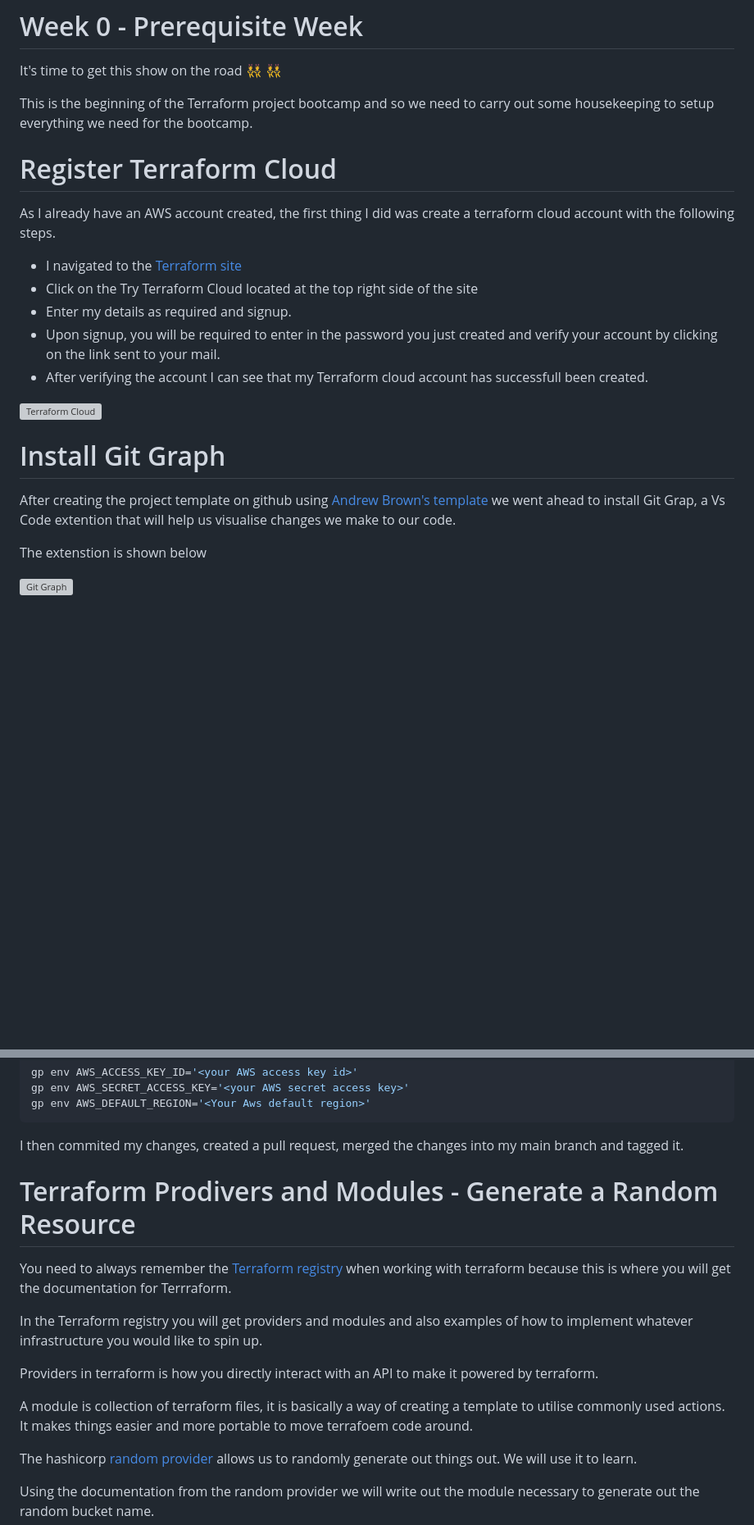
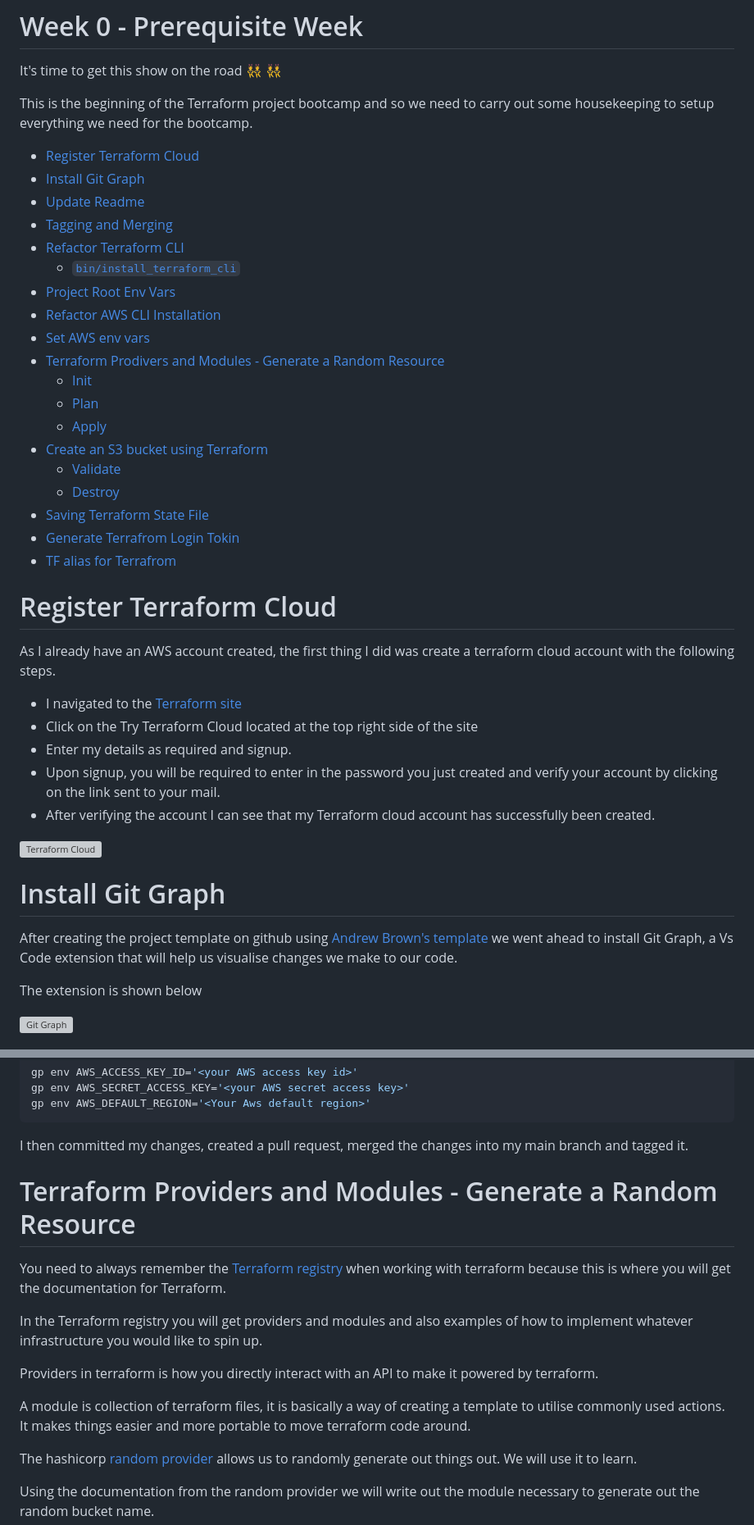
Before and after one commit to ChigozieCO/terraform-beginner-bootcamp-2023, a Markdown page: journal/week0.md, 2 parts joined by grey strips. Shown: that part at 82% size. GitHub-like rendering; blank space fills up the shorter version; grey boxes are pictures that could not be loaded.

Commit message:
#22 Add table of content to week0.md

````diff
--- a/journal/week0.md
+++ b/journal/week0.md
@@ -3,6 +3,26 @@
 It's time to get this show on the road :dancers: :dancers:
 
 This is the beginning of the Terraform project bootcamp and so we need to carry out some housekeeping to setup everything we need for the bootcamp.
+
+- [Register Terraform Cloud](#register-terraform-cloud)
+- [Install Git Graph](#install-git-graph)
+- [Update Readme](#update-readme)
+- [Tagging and Merging](#tagging-and-merging)
+- [Refactor Terraform CLI](#refactor-terraform-cli)
+    + [`bin/install_terraform_cli`](#-bin-install-terraform-cli-)
+- [Project Root Env Vars](#project-root-env-vars)
+- [Refactor AWS CLI Installation](#refactor-aws-cli-installation)
+- [Set AWS env vars](#set-aws-env-vars)
+- [Terraform Prodivers and Modules - Generate a Random Resource](#terraform-prodivers-and-modules---generate-a-random-resource)
+    + [Init](#init)
+    + [Plan](#plan)
+    + [Apply](#apply)
+- [Create an S3 bucket using Terraform](#create-an-s3-bucket-using-terraform)
+    + [Validate](#validate)
+    + [Destroy](#destroy)
+- [Saving Terraform State File](#saving-terraform-state-file)
+- [Generate Terrafrom Login Tokin](#generate-terrafrom-login-tokin)
+- [TF alias for Terrafrom](#tf-alias-for-terrafrom)
 
 # Register Terraform Cloud
 
@@ -12,16 +32,16 @@ As I already have an AWS account created, the first thing I did was create a ter
 - Click on the Try Terraform Cloud located at the top right side of the site
 - Enter my details as required and signup.
 - Upon signup, you will be required to enter in the password you just created and verify your account by clicking on the link sent to your mail.
-- After verifying the account I can see that my Terraform cloud account has successfull been created.
+- After verifying the account I can see that my Terraform cloud account has successfully been created.
 
 ![Terraform Cloud](https://github.com/ChigozieCO/terraform-beginner-bootcamp-2023/assets/107365067/27a5abcc-1da2-4561-8930-c2cba22f2e8d)
 
 
 # Install Git Graph
 
-After creating the project template on github using [Andrew Brown's template](https://github.com/ExamProCo/terraform-beginner-bootcamp-2023) we went ahead to install Git Grap, a Vs Code extention that will help us visualise changes we make to our code.
+After creating the project template on github using [Andrew Brown's template](https://github.com/ExamProCo/terraform-beginner-bootcamp-2023) we went ahead to install Git Graph, a Vs Code extension that will help us visualise changes we make to our code.
 
-The extenstion is shown below
+The extension is shown below
 
 ![Git Graph](https://github.com/ChigozieCO/terraform-beginner-bootcamp-2023/assets/107365067/5c289513-49af-4411-aca3-0781519cfb5f)
 
@@ -213,17 +233,17 @@ gp env AWS_SECRET_ACCESS_KEY='<your AWS secret access key>'
 gp env AWS_DEFAULT_REGION='<Your Aws default region>'
 ```
 
-I then commited my changes, created a pull request, merged the changes into my main branch and tagged it.
+I then committed my changes, created a pull request, merged the changes into my main branch and tagged it.
 
-# Terraform Prodivers and Modules - Generate a Random Resource
+# Terraform Providers and Modules - Generate a Random Resource
 
-You need to always remember the [Terraform registry](https://registry.terraform.io/) when working with terraform because this is where you will get the documentation for Terrraform.
+You need to always remember the [Terraform registry](https://registry.terraform.io/) when working with terraform because this is where you will get the documentation for Terraform.
 
 In the Terraform registry you will get providers and modules and also examples of how to implement whatever infrastructure you would like to spin up.
 
 Providers in terraform is how you directly interact with an API to make it powered by terraform.
 
-A module is collection of terraform files, it is basically a way of creating a template to utilise commonly used actions. It makes things easier and more portable to move terrafoem code around.
+A module is collection of terraform files, it is basically a way of creating a template to utilise commonly used actions. It makes things easier and more portable to move terraform code around.
 
 The hashicorp [random provider](https://registry.terraform.io/providers/hashicorp/random/latest) allows us to randomly generate out things out. We will use it to learn.
 
````
Also changed, not shown: other parts of journal/week0.md (+21 -21 lines).
